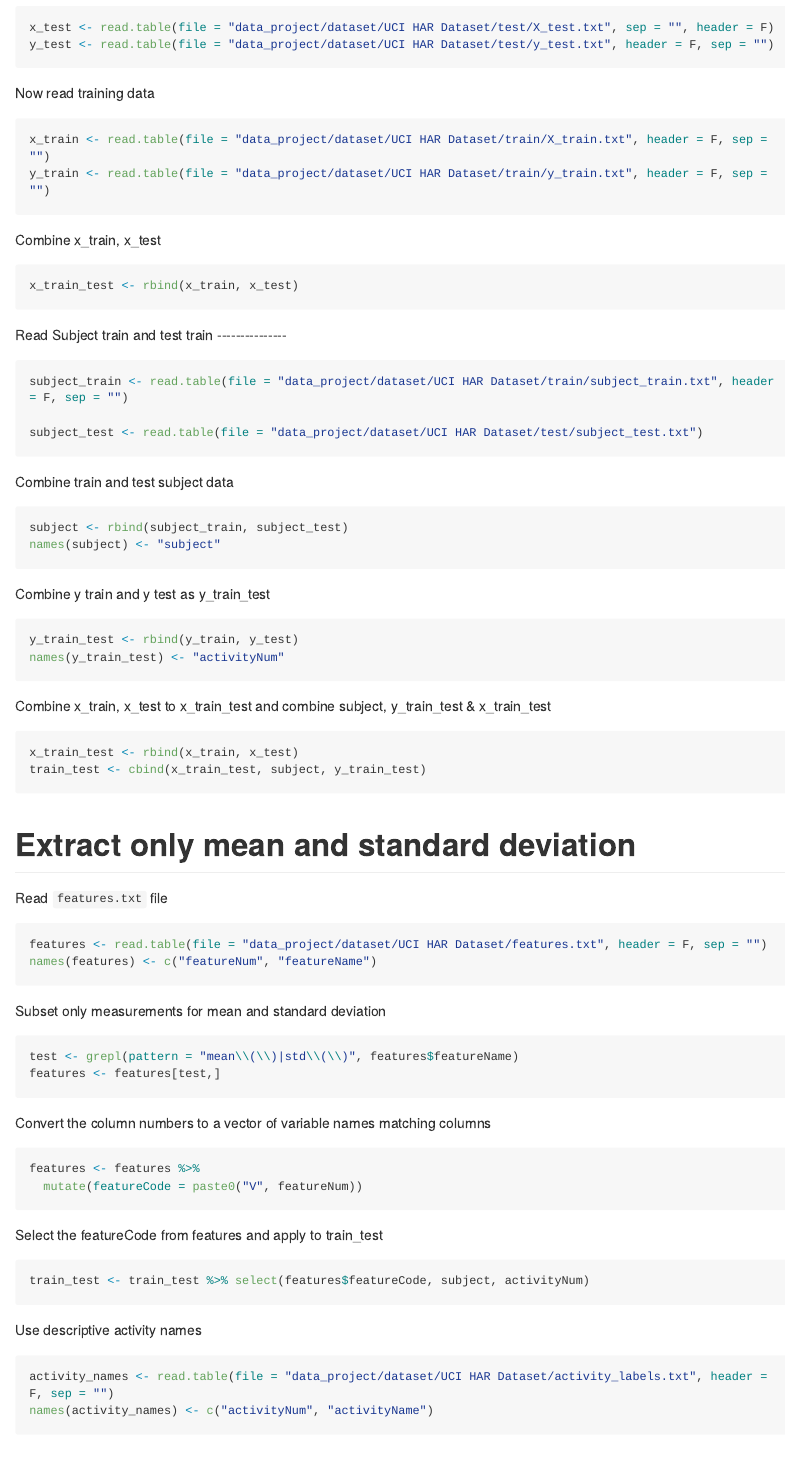
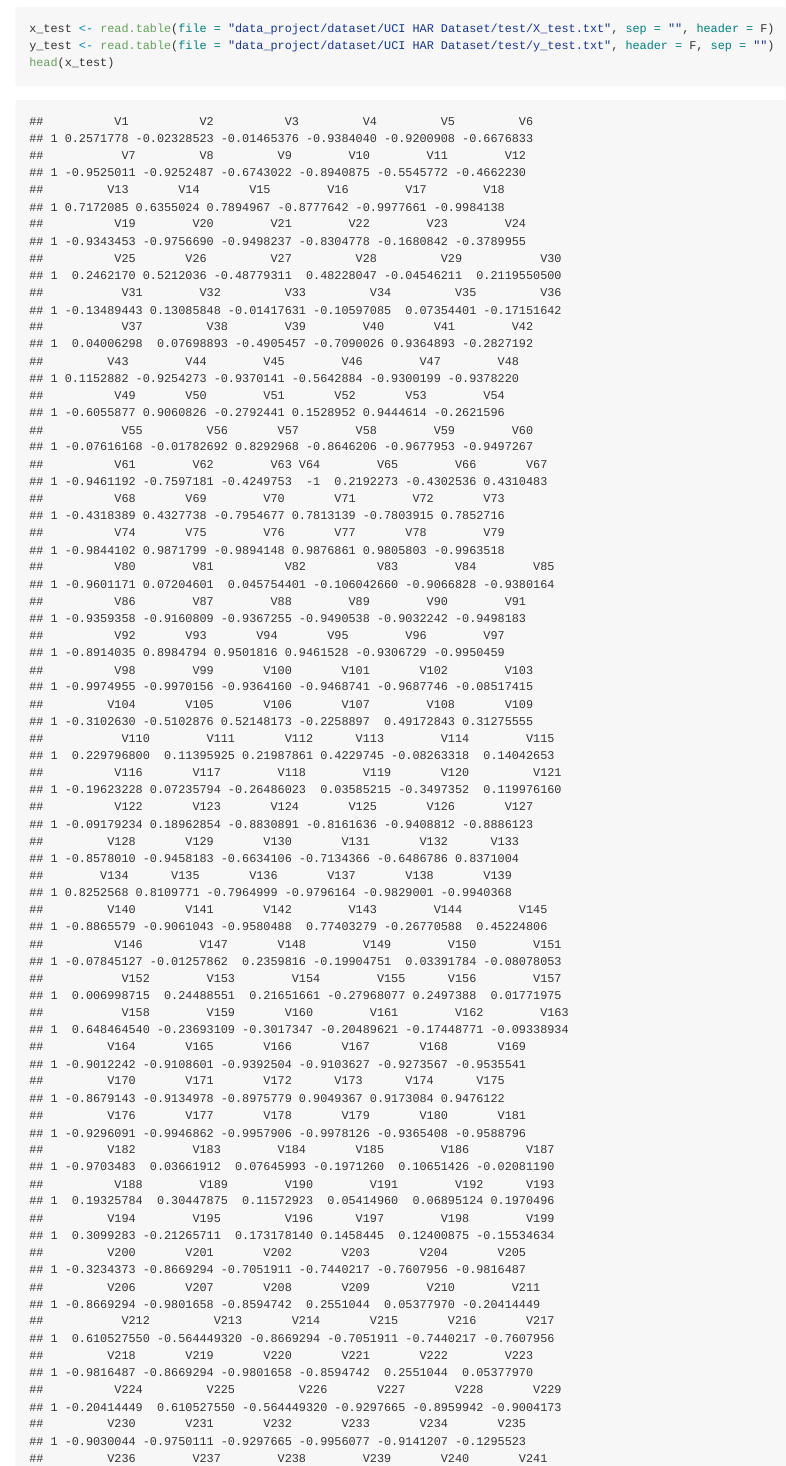
Before and after one commit to djanesh/coursera_getting_cleaning_finalproject, an R Markdown document (analysis.Rmd): the page in a window 1100 px wide, from 2250 px down before the commit and from 1330 px down after it, so that both start at the same text. The pictures show the output file analysis.md that the author committed with the source, drawn offline in the style of GitHub; long lines of code are wrapped.

Commit message:
updated the assignment

````diff
--- a/analysis.Rmd
+++ b/analysis.Rmd
@@ -54,6 +54,7 @@ Read test data
 ```{r}
 x_test <- read.table(file = "data_project/dataset/UCI HAR Dataset/test/X_test.txt", sep = "", header = F)
 y_test <- read.table(file = "data_project/dataset/UCI HAR Dataset/test/y_test.txt", header = F, sep = "")
+head(x_test)
 ```
 
 Now read training data
--- a/codebook.Rmd
+++ b/codebook.Rmd
@@ -57,9 +57,8 @@ tidy_data[, .N, by=c(names(tidy_data)[grep("^feat", names(tidy_data))])]
 Save to file
 ------------
 
-Save data table objects to a tab-delimited text file called `DatasetHumanActivityRecognitionUsingSmartphones.txt`.
+Save data table objects to a tab-delimited text file called `humanactivity_recognition_Smartphones.txtf`.
 
 ```{r save}
-f <- file.path(path, "DatasetHumanActivityRecognitionUsingSmartphones.txt")
-write.table(tidy_data, f, quote=FALSE, sep="\t", row.names=FALSE)
+write.table(x = tidy_data, file = "humanactivity_recognition_Smartphones.txtf", quote=FALSE, sep="\t", row.names=FALSE)
 ```
````
Also changed, not shown: analysis.R (+1 -2 lines), analysis.md, codebook.html, codebook.md, run_analysis.html, analysis.Rmd (4 more changed lines), 1 other file.
